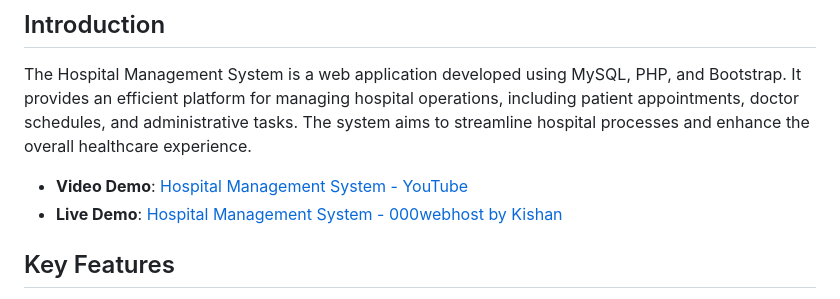
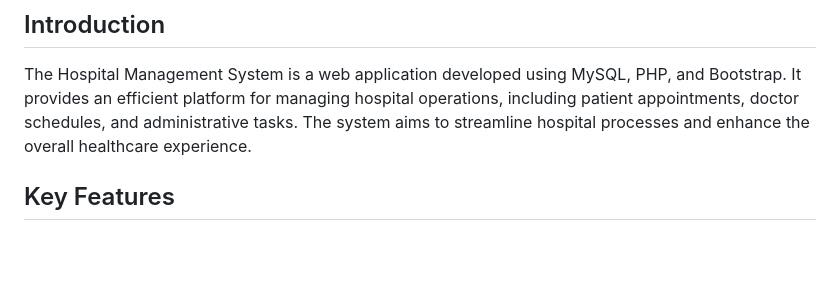
Before and after one commit to dxktw/hospital-management-app, a Markdown page: README.md, the part around the change printed below. Drawn GitHub-style; blank space fills up the shorter version.

```diff
--- a/README.md
+++ b/README.md
@@ -3,9 +5,6 @@
 ## Introduction
 
 The Hospital Management System is a web application developed using MySQL, PHP, and Bootstrap. It provides an efficient platform for managing hospital operations, including patient appointments, doctor schedules, and administrative tasks. The system aims to streamline hospital processes and enhance the overall healthcare experience.
-
-- **Video Demo**: [Hospital Management System - YouTube](https://www.youtube.com/watch?v=<VIDEO_ID>)
-- **Live Demo**: [Hospital Management System - 000webhost by Kishan](<LIVE_DEMO_URL>)
 
 ## Key Features
 
```
Also changed, not shown: other parts of README.md (+2 -0 lines).
